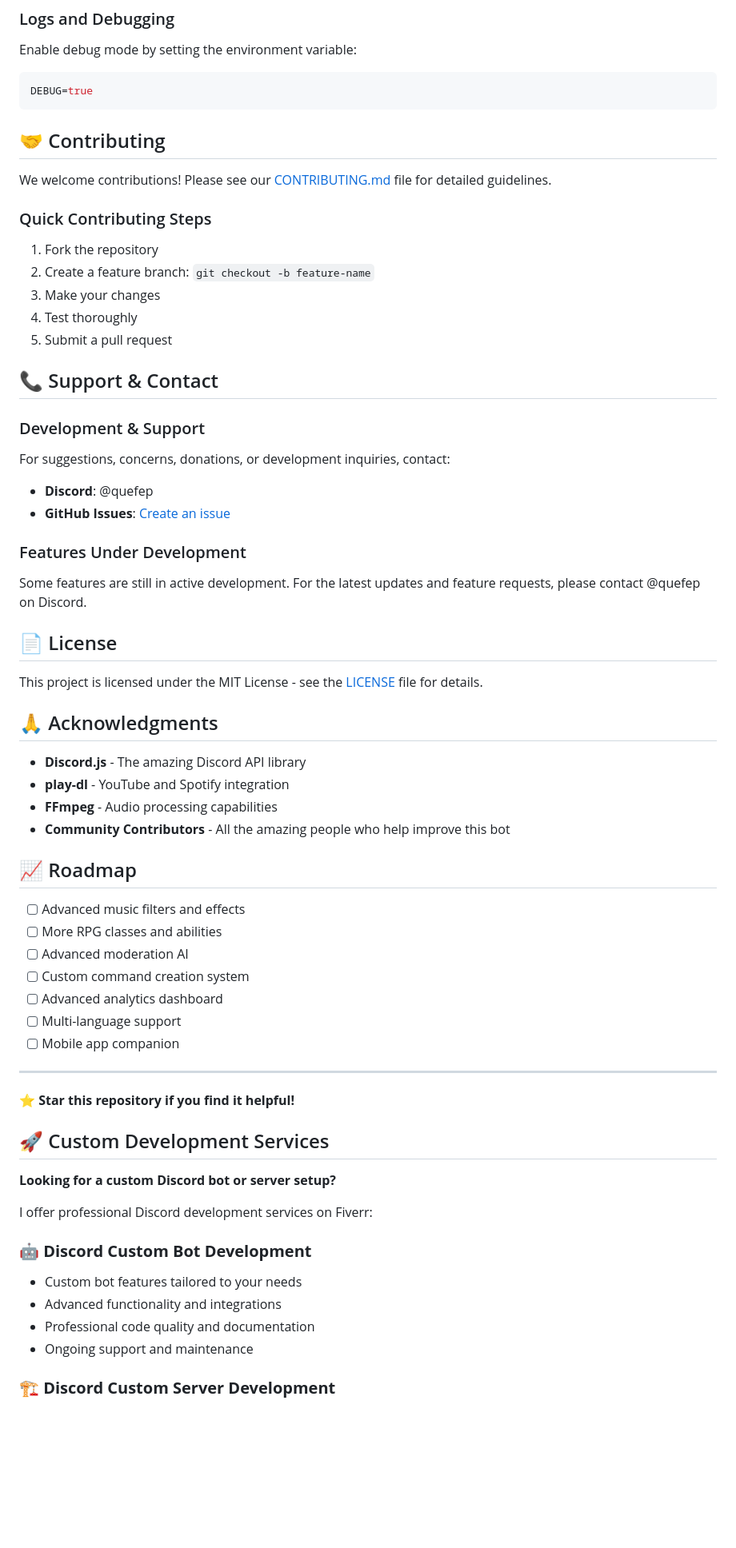
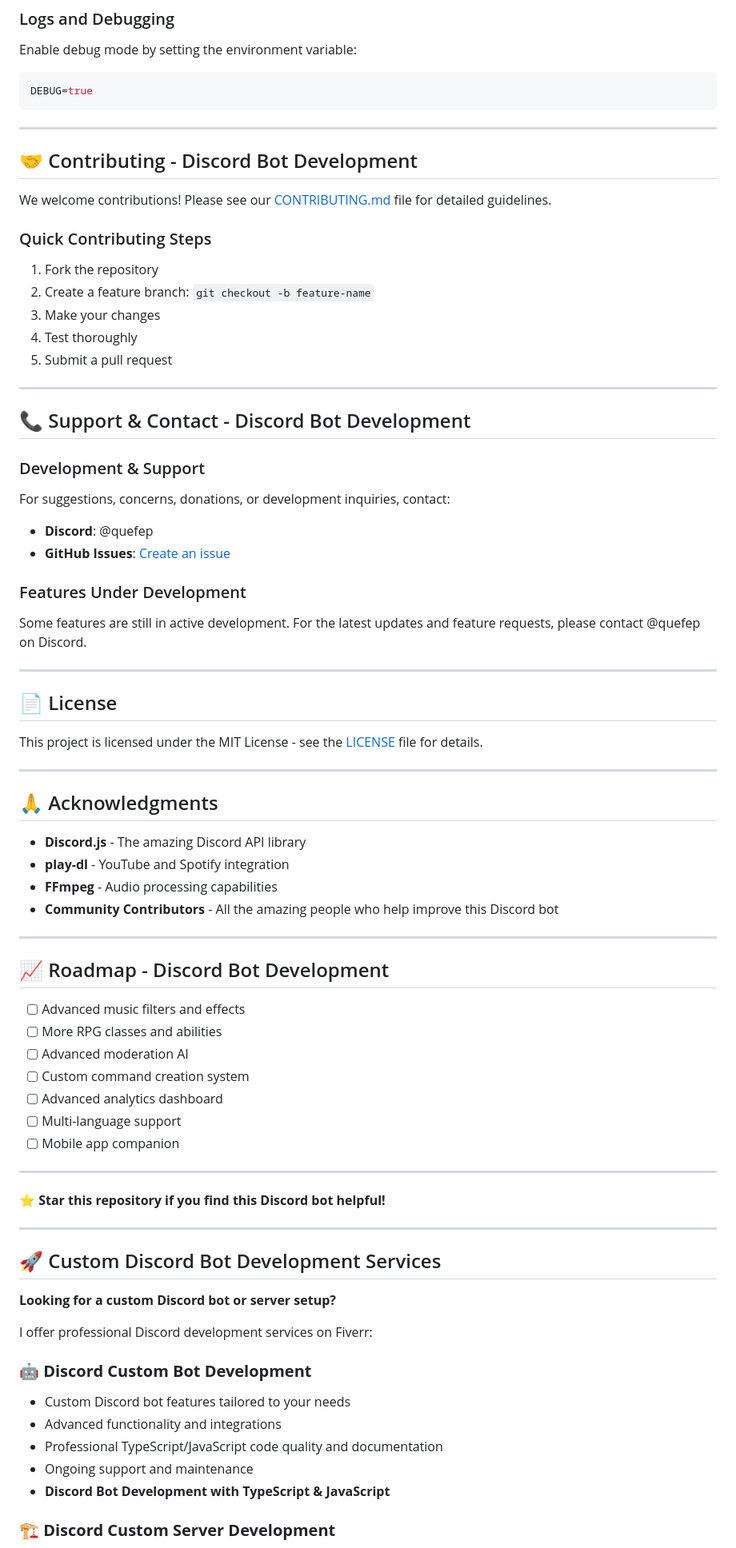
Before and after one commit to M1tsumi/DiscordDemo, a Markdown page: README.md, the part around one of its changes. Shown at 80% size. GitHub-like rendering; blank space fills up the shorter version.

````diff
--- a/README.md
+++ b/README.md
@@ -313,7 +333,9 @@ Enable debug mode by setting the environment variable:
 DEBUG=true
 ```
 
-## 🤝 Contributing
+---
+
+## 🤝 Contributing - Discord Bot Development
 
 We welcome contributions! Please see our [CONTRIBUTING.md](CONTRIBUTING.md) file for detailed guidelines.
 
@@ -324,7 +346,9 @@ We welcome contributions! Please see our [CONTRIBUTING.md](CONTRIBUTING.md) file
 4. Test thoroughly
 5. Submit a pull request
 
-## 📞 Support & Contact
+---
+
+## 📞 Support & Contact - Discord Bot Development
 
 ### Development & Support
 For suggestions, concerns, donations, or development inquiries, contact:
@@ -334,18 +358,24 @@ For suggestions, concerns, donations, or development inquiries, contact:
 ### Features Under Development
 Some features are still in active development. For the latest updates and feature requests, please contact @quefep on Discord.
 
+---
+
 ## 📄 License
 
 This project is licensed under the MIT License - see the [LICENSE](LICENSE) file for details.
+
+---
 
 ## 🙏 Acknowledgments
 
 - **Discord.js** - The amazing Discord API library
 - **play-dl** - YouTube and Spotify integration
 - **FFmpeg** - Audio processing capabilities
-- **Community Contributors** - All the amazing people who help improve this bot
+- **Community Contributors** - All the amazing people who help improve this Discord bot
 
-## 📈 Roadmap
+---
+
+## 📈 Roadmap - Discord Bot Development
 
 - [ ] Advanced music filters and effects
 - [ ] More RPG classes and abilities
@@ -357,18 +387,21 @@ This project is licensed under the MIT License - see the [LICENSE](LICENSE) file
 
 ---
 
-**⭐ Star this repository if you find it helpful!**
+**⭐ Star this repository if you find this Discord bot helpful!**
 
-## 🚀 Custom Development Services
+---
+
+## 🚀 Custom Discord Bot Development Services
 
 **Looking for a custom Discord bot or server setup?**
 
 I offer professional Discord development services on Fiverr:
 
 ### 🤖 **Discord Custom Bot Development**
-- Custom bot features tailored to your needs
+- Custom Discord bot features tailored to your needs
 - Advanced functionality and integrations
-- Professional code quality and documentation
+- Professional TypeScript/JavaScript code quality and documentation
 - Ongoing support and maintenance
+- **Discord Bot Development with TypeScript & JavaScript**
 
 ### 🏗️ **Discord Custom Server Development**
````
Also changed, not shown: other parts of README.md (+62 -36 lines).
